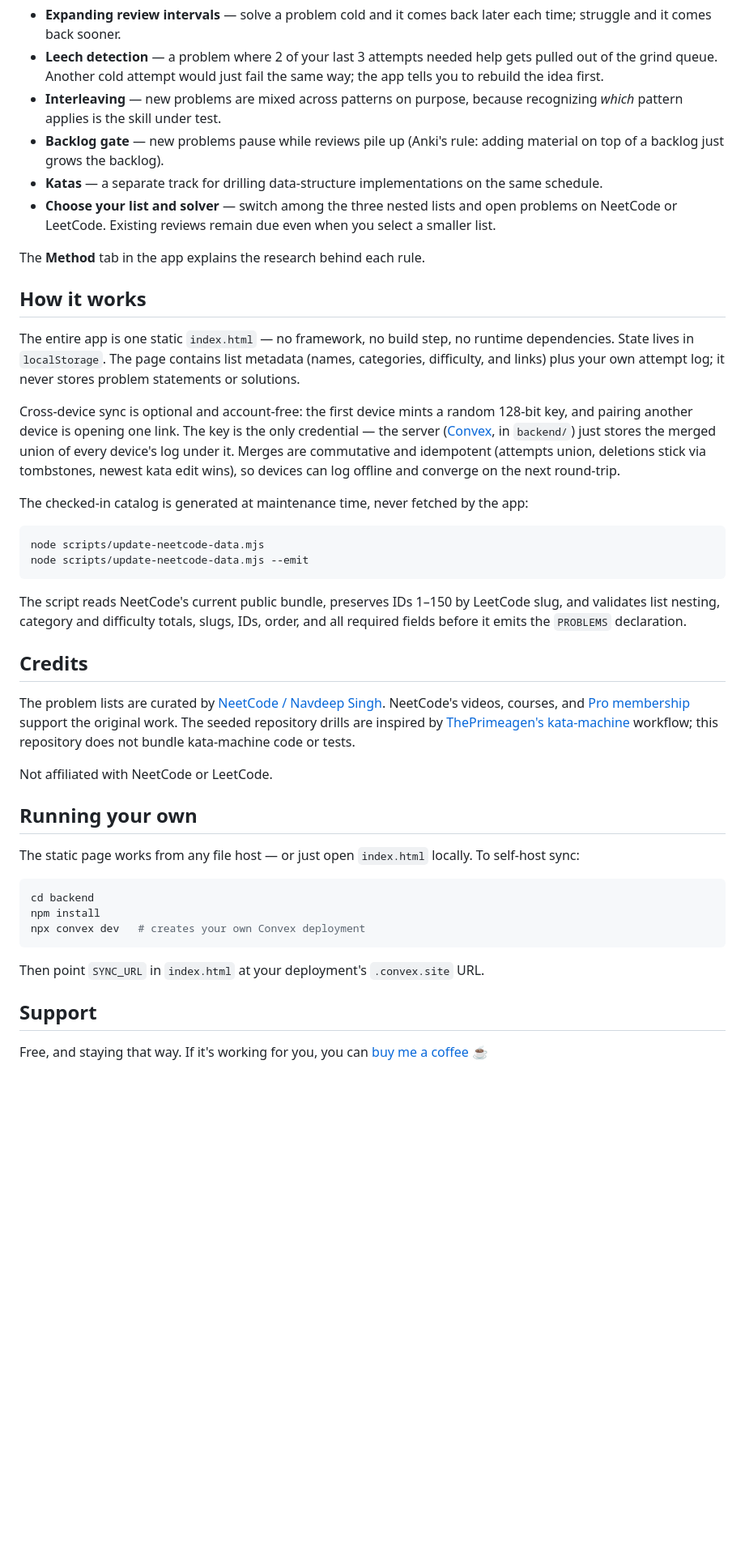
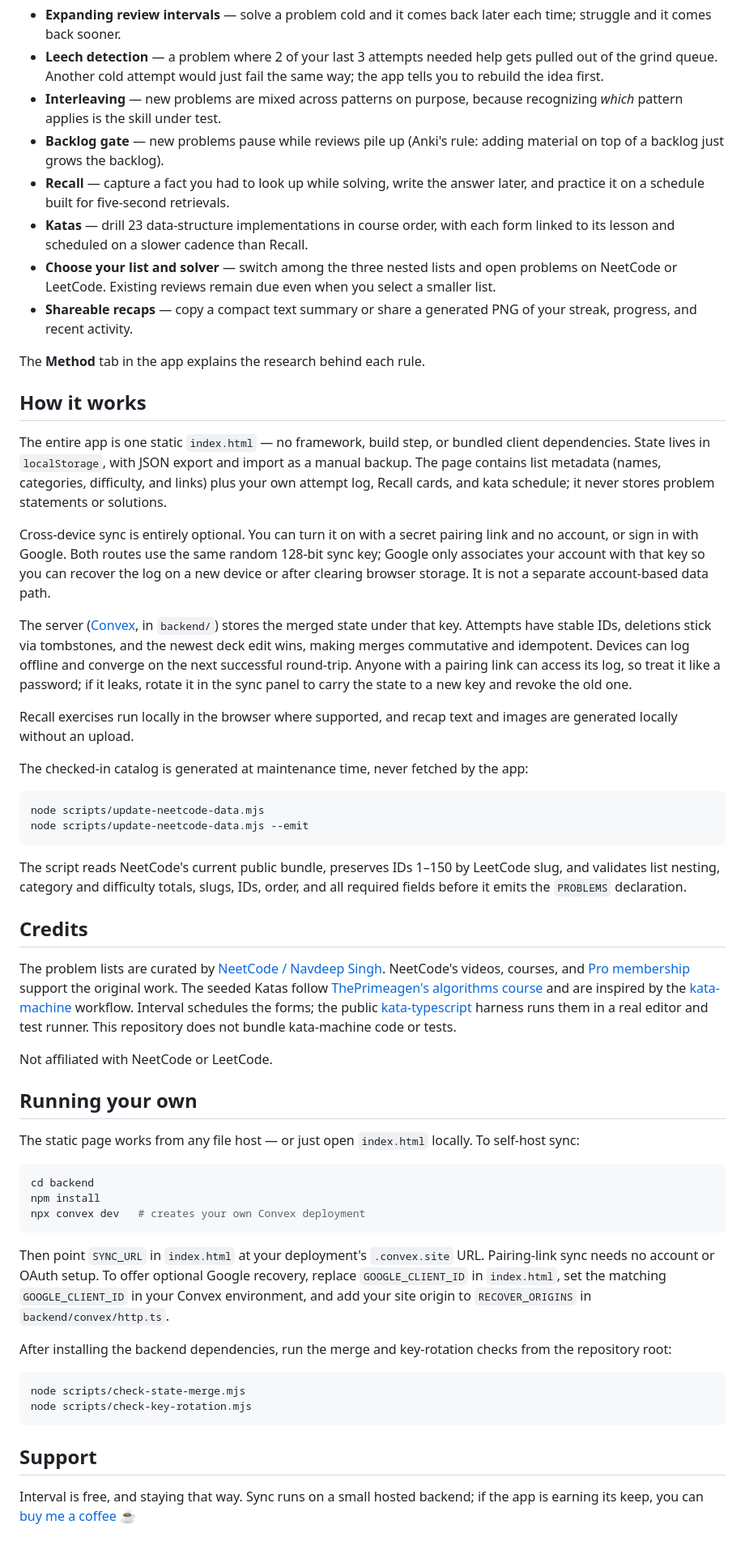
Before and after one commit to atarantino/interval, a Markdown page: README.md, the part around one of its changes. Shown at 81% size. GitHub-like rendering; blank space fills up the shorter version.

Commit message:
Update README for current Interval features

````diff
--- a/README.md
+++ b/README.md
@@ -18,16 +19,22 @@ Grinding the list front-to-back optimizes for *finishing*, not *retaining*. This
 - **Leech detection** — a problem where 2 of your last 3 attempts needed help gets pulled out of the grind queue. Another cold attempt would just fail the same way; the app tells you to rebuild the idea first.
 - **Interleaving** — new problems are mixed across patterns on purpose, because recognizing *which* pattern applies is the skill under test.
 - **Backlog gate** — new problems pause while reviews pile up (Anki's rule: adding material on top of a backlog just grows the backlog).
-- **Katas** — a separate track for drilling data-structure implementations on the same schedule.
+- **Recall** — capture a fact you had to look up while solving, write the answer later, and practice it on a schedule built for five-second retrievals.
+- **Katas** — drill 23 data-structure implementations in course order, with each form linked to its lesson and scheduled on a slower cadence than Recall.
 - **Choose your list and solver** — switch among the three nested lists and open problems on NeetCode or LeetCode. Existing reviews remain due even when you select a smaller list.
+- **Shareable recaps** — copy a compact text summary or share a generated PNG of your streak, progress, and recent activity.
 
 The **Method** tab in the app explains the research behind each rule.
 
 ## How it works
 
-The entire app is one static `index.html` — no framework, no build step, no runtime dependencies. State lives in `localStorage`. The page contains list metadata (names, categories, difficulty, and links) plus your own attempt log; it never stores problem statements or solutions.
+The entire app is one static `index.html` — no framework, build step, or bundled client dependencies. State lives in `localStorage`, with JSON export and import as a manual backup. The page contains list metadata (names, categories, difficulty, and links) plus your own attempt log, Recall cards, and kata schedule; it never stores problem statements or solutions.
 
-Cross-device sync is optional and account-free: the first device mints a random 128-bit key, and pairing another device is opening one link. The key is the only credential — the server ([Convex](https://convex.dev), in `backend/`) just stores the merged union of every device's log under it. Merges are commutative and idempotent (attempts union, deletions stick via tombstones, newest kata edit wins), so devices can log offline and converge on the next round-trip.
+Cross-device sync is entirely optional. You can turn it on with a secret pairing link and no account, or sign in with Google. Both routes use the same random 128-bit sync key; Google only associates your account with that key so you can recover the log on a new device or after clearing browser storage. It is not a separate account-based data path.
+
+The server ([Convex](https://convex.dev), in `backend/`) stores the merged state under that key. Attempts have stable IDs, deletions stick via tombstones, and the newest deck edit wins, making merges commutative and idempotent. Devices can log offline and converge on the next successful round-trip. Anyone with a pairing link can access its log, so treat it like a password; if it leaks, rotate it in the sync panel to carry the state to a new key and revoke the old one.
+
+Recall exercises run locally in the browser where supported, and recap text and images are generated locally without an upload.
 
 The checked-in catalog is generated at maintenance time, never fetched by the app:
 
@@ -44,9 +51,12 @@ required fields before it emits the `PROBLEMS` declaration.
 
 The problem lists are curated by [NeetCode / Navdeep Singh](https://neetcode.io/).
 NeetCode's videos, courses, and [Pro membership](https://neetcode.io/pro) support the
-original work. The seeded repository drills are inspired by
-[ThePrimeagen's kata-machine](https://github.com/ThePrimeagen/kata-machine) workflow;
-this repository does not bundle kata-machine code or tests.
+original work. The seeded Katas follow
+[ThePrimeagen's algorithms course](https://master.dev/courses/algorithms/) and are
+inspired by the [kata-machine](https://github.com/ThePrimeagen/kata-machine) workflow.
+Interval schedules the forms; the public
+[kata-typescript](https://github.com/atarantino/kata-typescript) harness runs them in a
+real editor and test runner. This repository does not bundle kata-machine code or tests.
 
 Not affiliated with NeetCode or LeetCode.
 
@@ -61,7 +71,20 @@ npx convex dev   # creates your own Convex deployment
 ```
 
 Then point `SYNC_URL` in `index.html` at your deployment's `.convex.site` URL.
+Pairing-link sync needs no account or OAuth setup. To offer optional Google recovery,
+replace `GOOGLE_CLIENT_ID` in `index.html`, set the matching `GOOGLE_CLIENT_ID` in your
+Convex environment, and add your site origin to `RECOVER_ORIGINS` in
+`backend/convex/http.ts`.
+
+After installing the backend dependencies, run the merge and key-rotation checks from
+the repository root:
+
+```bash
+node scripts/check-state-merge.mjs
+node scripts/check-key-rotation.mjs
+```
 
 ## Support
 
-Free, and staying that way. If it's working for you, you can [buy me a coffee](https://ko-fi.com/adamtarantino) ☕
+Interval is free, and staying that way. Sync runs on a small hosted backend; if the app
+is earning its keep, you can [buy me a coffee](https://ko-fi.com/adamtarantino) ☕
````
Also changed, not shown: other parts of README.md (+3 -2 lines).
